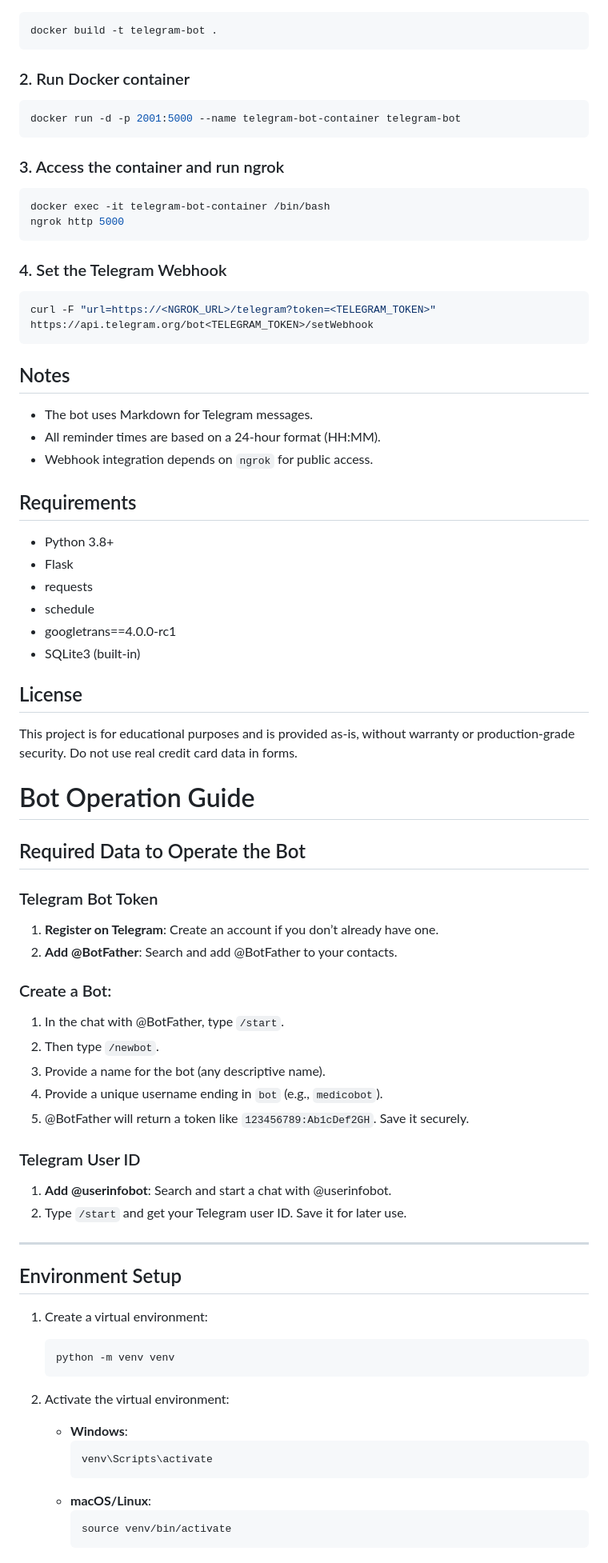
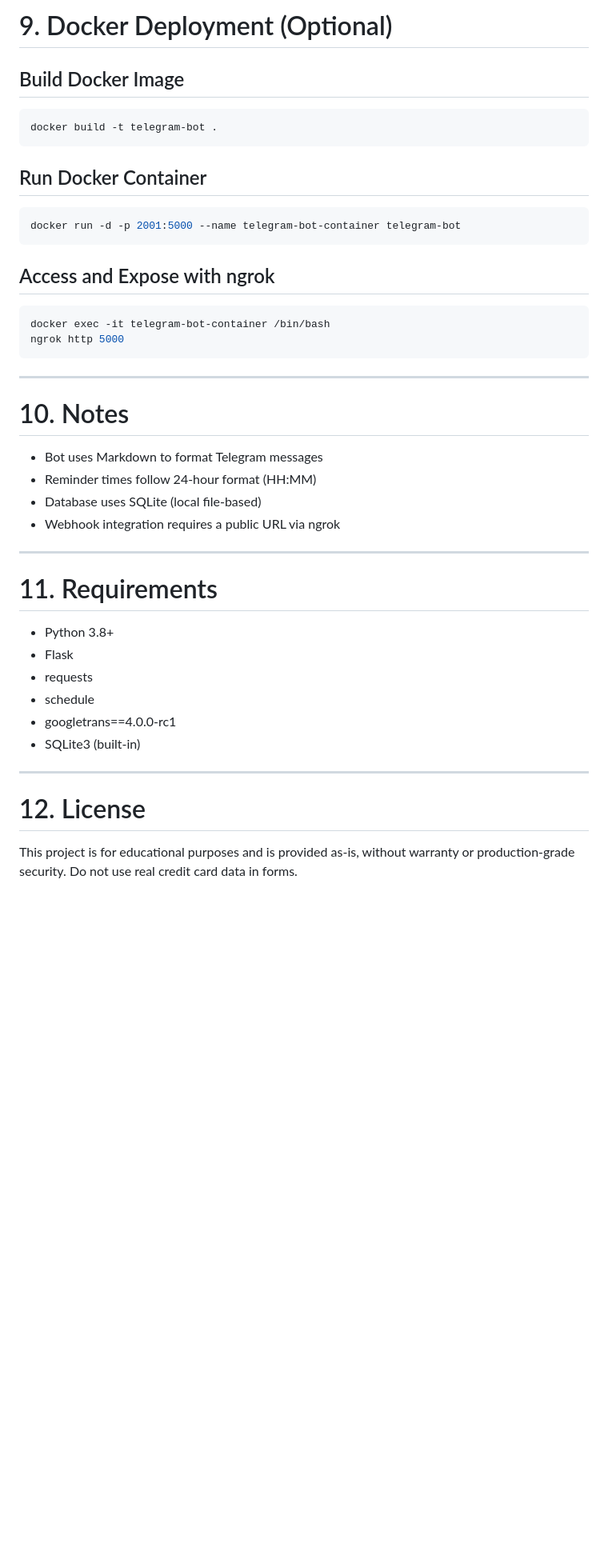
Before and after one commit to gfsol/RememberMED, a Markdown page: README.md, the part around one of its changes. Shown at 80% size. Drawn GitHub-style; blank space fills up the shorter version.

````diff
--- a/README.md
+++ b/README.md
@@ -58,34 +147,36 @@ You can deploy this bot using Docker and ngrok. Follow these steps:
+# 9. Docker Deployment (Optional)
+
+## Build Docker Image
 
 ```bash
 docker build -t telegram-bot .
 ```
 
-### 2. Run Docker container
+## Run Docker Container
 
 ```bash
 docker run -d -p 2001:5000 --name telegram-bot-container telegram-bot
 ```
 
-### 3. Access the container and run ngrok
+## Access and Expose with ngrok
 
 ```bash
 docker exec -it telegram-bot-container /bin/bash
 ngrok http 5000
 ```
 
-### 4. Set the Telegram Webhook
+---
 
-```bash
-curl -F "url=https://<NGROK_URL>/telegram?token=<TELEGRAM_TOKEN>" https://api.telegram.org/bot<TELEGRAM_TOKEN>/setWebhook
-```
+# 10. Notes
 
-## Notes
+- Bot uses Markdown to format Telegram messages
+- Reminder times follow 24-hour format (HH:MM)
+- Database uses SQLite (local file-based)
+- Webhook integration requires a public URL via ngrok
 
-- The bot uses Markdown for Telegram messages.
-- All reminder times are based on a 24-hour format (HH:MM).
-- Webhook integration depends on `ngrok` for public access.
+---
 
-## Requirements
+# 11. Requirements
 
 - Python 3.8+
 - Flask
@@ -94,46 +185,8 @@ curl -F "url=https://<NGROK_URL>/telegram?token=<TELEGRAM_TOKEN>" https://api.te
 - googletrans==4.0.0-rc1
 - SQLite3 (built-in)
 
-## License
+---
+
+# 12. License
 
 This project is for educational purposes and is provided as-is, without warranty or production-grade security. Do not use real credit card data in forms.
-
-
-# Bot Operation Guide
-
-## Required Data to Operate the Bot
-
-### Telegram Bot Token
-1. **Register on Telegram**: Create an account if you don’t already have one.
-2. **Add @BotFather**: Search and add @BotFather to your contacts.
-
-### Create a Bot:
-1. In the chat with @BotFather, type `/start`.
-2. Then type `/newbot`.
-3. Provide a name for the bot (any descriptive name).
-4. Provide a unique username ending in `bot` (e.g., `medicobot`).
-5. @BotFather will return a token like `123456789:Ab1cDef2GH`. Save it securely.
-
-### Telegram User ID
-1. **Add @userinfobot**: Search and start a chat with @userinfobot.
-2. Type `/start` and get your Telegram user ID. Save it for later use.
-
----
-
-## Environment Setup
-
-1. Create a virtual environment:
-   ```bash
-   python -m venv venv
-   ```
-
-2. Activate the virtual environment:
-   - **Windows**:
-     ```bash
-     venv\Scripts\activate
-     ```
-   - **macOS/Linux**:
-     ```bash
-     source venv/bin/activate
-     ```
-
````
Also changed, not shown: other parts of README.md (+109 -89 lines).
